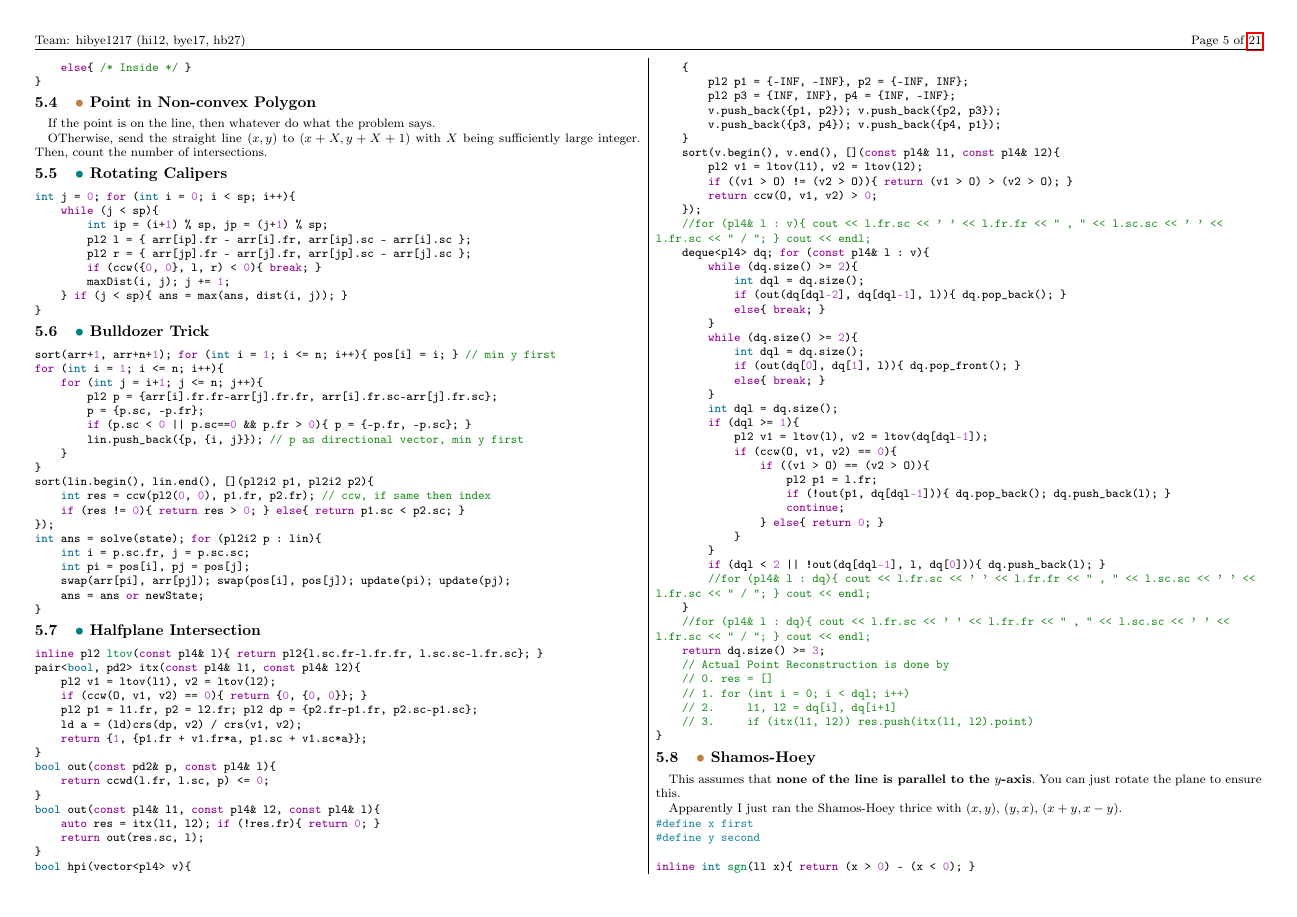
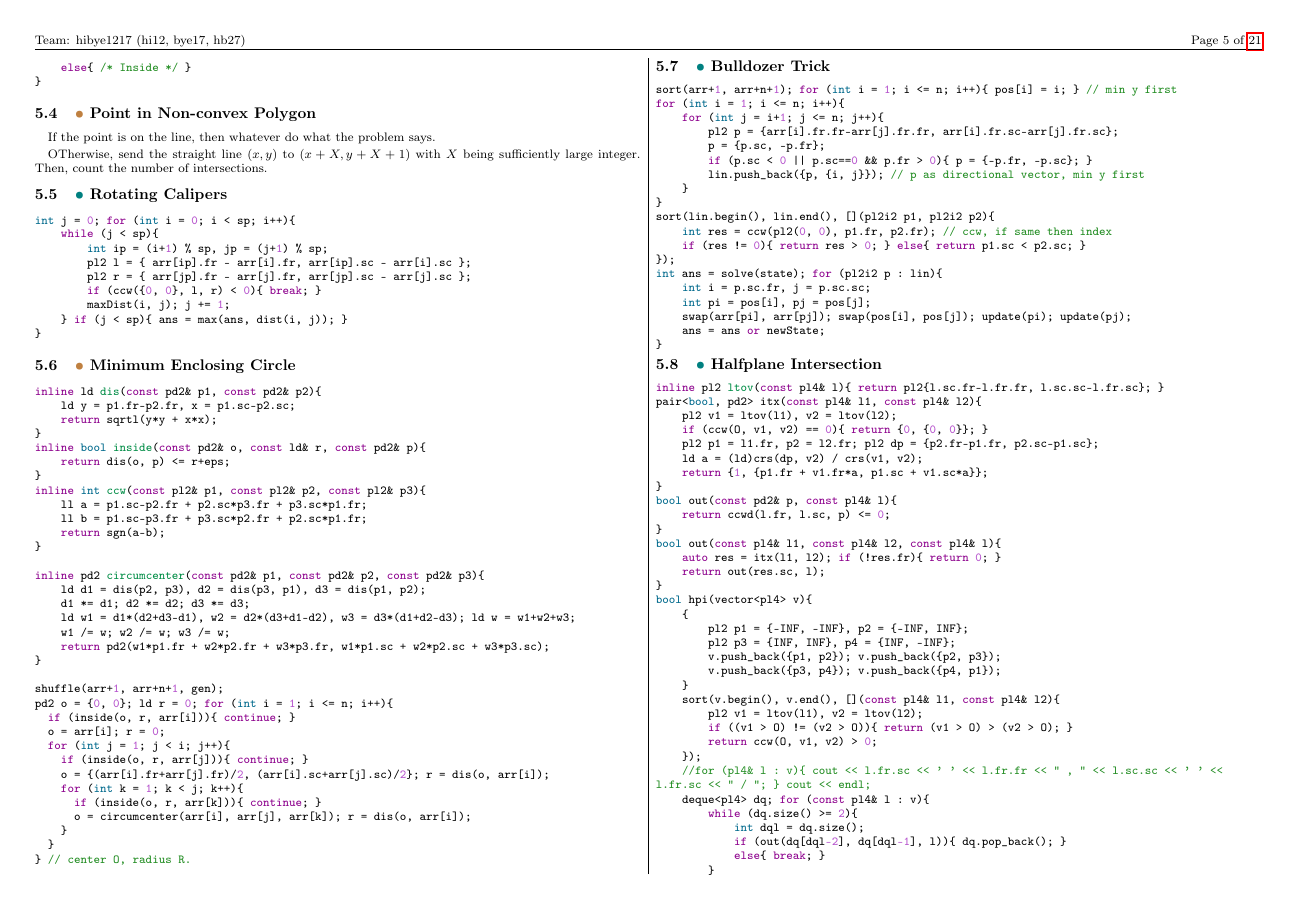
Before and after one commit to hibye1217/ps-teamnote, a LaTeX document (main.tex): page 5 of 21. Compiled offline with pdfLaTeX.

Commit message:
Version 1.3.0
Added: Minimum Enclosing Circle

```diff
--- a/main.tex
+++ b/main.tex
@@ -348,6 +348,43 @@ int j = 0; for (int i = 0; i < sp; i++){
     } if (j < sp){ ans = max(ans, dist(i, j)); }
 }
 \end{minted}
+\subsection{\torevise{Minimum Enclosing Circle}}
+\begin{minted}{cpp}
+inline ld dis(const pd2& p1, const pd2& p2){
+    ld y = p1.fr-p2.fr, x = p1.sc-p2.sc;
+    return sqrtl(y*y + x*x);
+}
+inline bool inside(const pd2& o, const ld& r, const pd2& p){
+    return dis(o, p) <= r+eps;
+}
+inline int ccw(const pl2& p1, const pl2& p2, const pl2& p3){
+    ll a = p1.sc-p2.fr + p2.sc*p3.fr + p3.sc*p1.fr;
+    ll b = p1.sc-p3.fr + p3.sc*p2.fr + p2.sc*p1.fr;
+    return sgn(a-b);
+}
+
+inline pd2 circumcenter(const pd2& p1, const pd2& p2, const pd2& p3){
+    ld d1 = dis(p2, p3), d2 = dis(p3, p1), d3 = dis(p1, p2);
+    d1 *= d1; d2 *= d2; d3 *= d3;
+    ld w1 = d1*(d2+d3-d1), w2 = d2*(d3+d1-d2), w3 = d3*(d1+d2-d3); ld w = w1+w2+w3;
+    w1 /= w; w2 /= w; w3 /= w;
+    return pd2(w1*p1.fr + w2*p2.fr + w3*p3.fr, w1*p1.sc + w2*p2.sc + w3*p3.sc);
+}
+
+shuffle(arr+1, arr+n+1, gen);
+pd2 o = {0, 0}; ld r = 0; for (int i = 1; i <= n; i++){
+	if (inside(o, r, arr[i])){ continue; }
+	o = arr[i]; r = 0;
+	for (int j = 1; j < i; j++){
+		if (inside(o, r, arr[j])){ continue; }
+		o = {(arr[i].fr+arr[j].fr)/2, (arr[i].sc+arr[j].sc)/2}; r = dis(o, arr[i]);
+		for (int k = 1; k < j; k++){
+			if (inside(o, r, arr[k])){ continue; }
+			o = circumcenter(arr[i], arr[j], arr[k]); r = dis(o, arr[i]);
+		}
+	}
+} // center O, radius R.
+\end{minted}
 \subsection{\completed{Bulldozer Trick}}
 \begin{minted}{cpp}
 sort(arr+1, arr+n+1); for (int i = 1; i <= n; i++){ pos[i] = i; } // min y first
```
Also changed, not shown: main.pdf, 1 other file.
